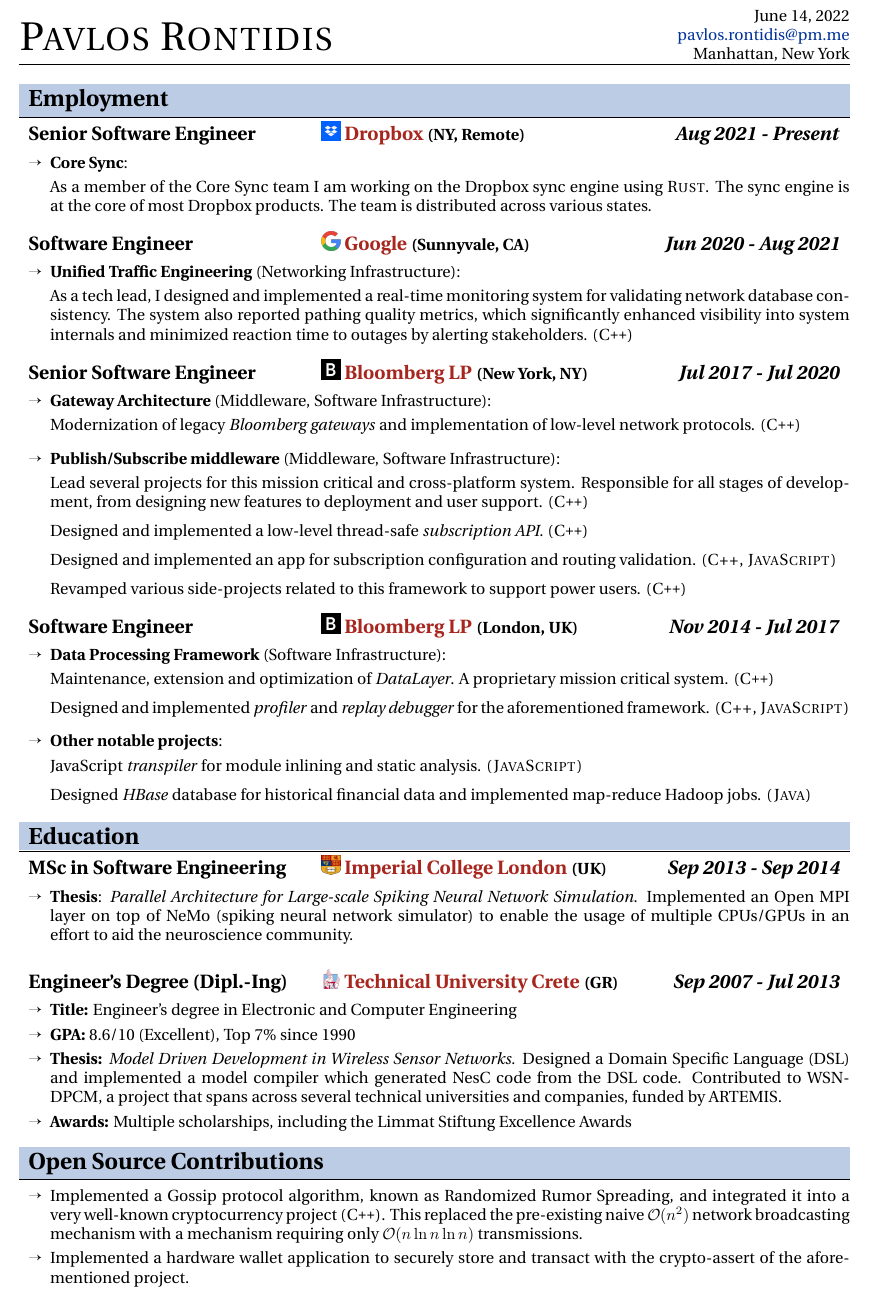
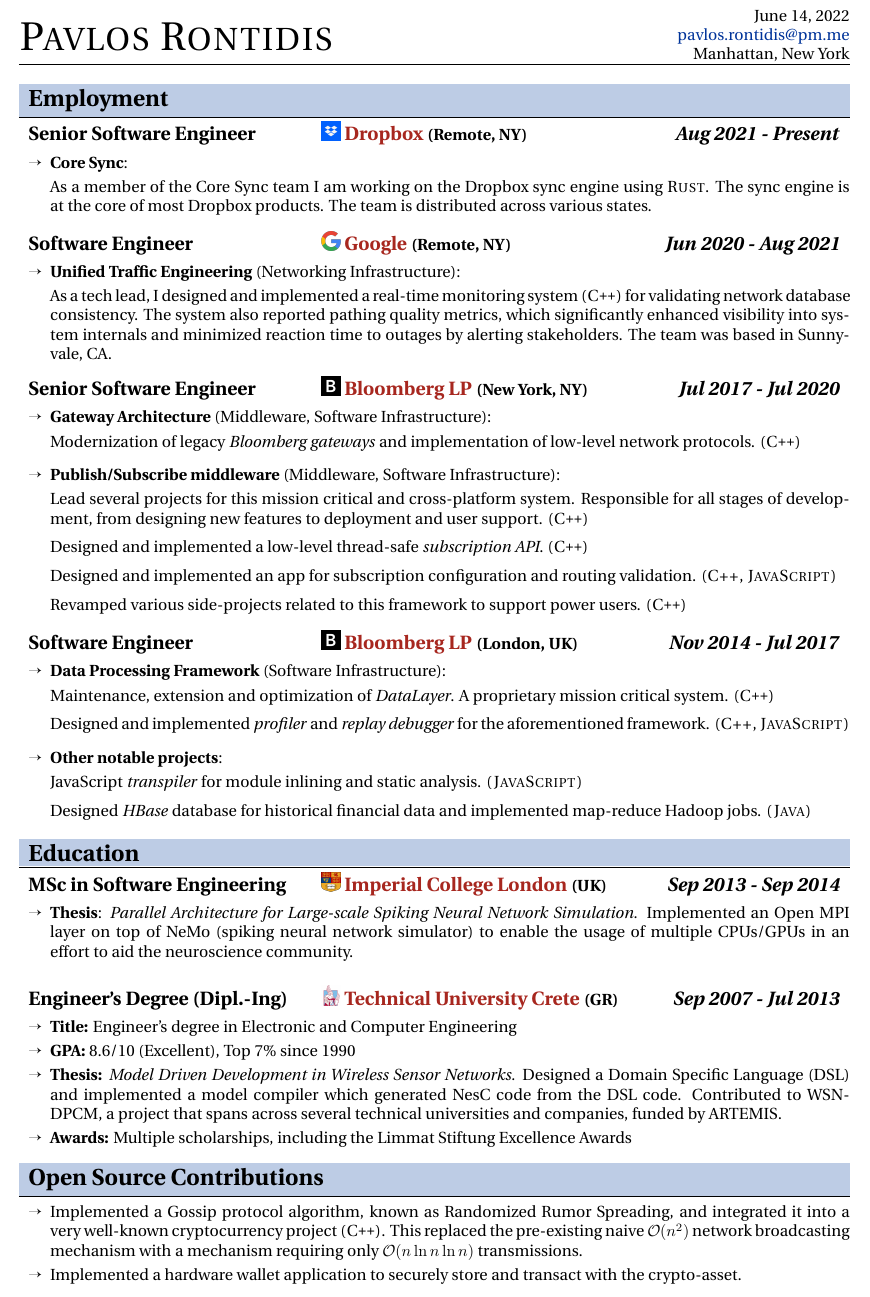
Before and after one commit to pront/cv, a LaTeX CV (cv.tex): part of the page, cut so that both start at the same text. Compiled offline with pdfLaTeX.

Commit message:
Update locations.

```diff
--- a/cv.tex
+++ b/cv.tex
@@ -79,7 +79,7 @@
 
 \section{Employment}
 % Dropbox
-\jobtitle{Senior Software Engineer}{icons/dbx.png}{Dropbox}{NY, Remote}{Aug 2021 - Present}
+\jobtitle{Senior Software Engineer}{icons/dbx.png}{Dropbox}{Remote, NY}{Aug 2021 - Present}
 \begin{itemize}[leftmargin=.27in,label=\ding{213}] \setlength\itemsep{-0.1cm}
 	\item \textbf{Core Sync}:
     \vspace{-0.1cm}
@@ -88,12 +88,12 @@
 \end{itemize}
 
 % Google
-\jobtitle{Software Engineer}{icons/google.png}{Google}{Sunnyvale, CA}{Jun 2020 - Aug 2021}
+\jobtitle{Software Engineer}{icons/google.png}{Google}{Remote, NY}{Jun 2020 - Aug 2021}
 \begin{itemize}[leftmargin=.27in,label=\ding{213}] \setlength\itemsep{-0.1cm}
 	\item \textbf{Unified Traffic Engineering} (Networking Infrastructure):
 	\vspace{-0.1cm}
 
-    As a tech lead, I designed and implemented a real-time monitoring system for validating network database consistency. The system also reported pathing quality metrics, which significantly enhanced visibility into system internals and minimized reaction time to outages by alerting stakeholders. \textsc{(C\texttt{++})}
+    As a tech lead, I designed and implemented a real-time monitoring system \textsc{(C\texttt{++})}  for validating network database consistency. The system also reported pathing quality metrics, which significantly enhanced visibility into system internals and minimized reaction time to outages by alerting stakeholders. The team was based in Sunnyvale, CA.
 \end{itemize}
 
 %Bloomberg
@@ -167,7 +167,7 @@
 \begin{itemize}[leftmargin=.27in,label=\ding{213}]
 \setlength\itemsep{-0.1cm}
 \item Implemented a Gossip protocol algorithm, known as Randomized Rumor Spreading, and integrated it into a very well-known cryptocurrency project \textsc{(C\texttt{++})}. This replaced the pre-existing naive $\bigO(n^2)$ network broadcasting mechanism with a mechanism requiring only $\bigO(n\ln n\ln n)$ transmissions.
-\item Implemented a hardware wallet application to securely store and transact with the crypto-assert of the aforementioned project.
+\item Implemented a hardware wallet application to securely store and transact with the crypto-asset.
 \end{itemize}
 
 \end{document}
```
Also changed, not shown: cv.pdf.
